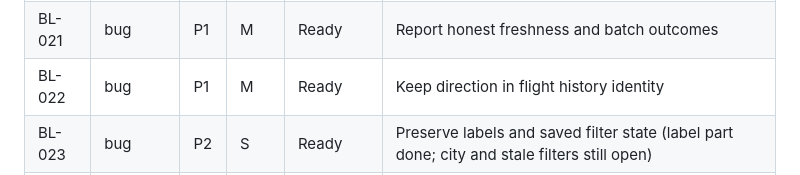
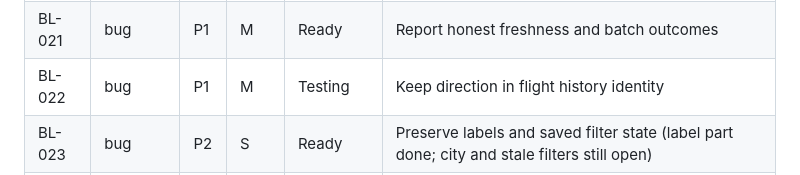
Before and after one commit to abnaeem0/islamabad-airport-flight-tracking, a Markdown page: PLAN.md, the part around the change. Drawn GitHub-style.

Commit message:
BL-022 state: merged with BL-032, live checks pending
Co-Authored-By: Claude Sonnet 5.5 <noreply@anthropic.com>
Claude-Session: https://claude.ai/code/session_01DrSS7SXmnGiV9m6wM5RaVS

```diff
--- a/PLAN.md
+++ b/PLAN.md
@@ -109,7 +109,7 @@ States: Inbox -> Ready -> Doing -> **Proposed** (edit prepared and checked in a
 | BL-019 | bug | P1 | M | Inbox | Overnight and duplicate canonical matching |
 | BL-020 | research | P2 | S | Inbox | Measure retention and storage before extending |
 | BL-021 | bug | P1 | M | Ready | Report honest freshness and batch outcomes |
-| BL-022 | bug | P1 | M | Ready | Keep direction in flight history identity |
+| BL-022 | bug | P1 | M | Testing | Keep direction in flight history identity |
 | BL-023 | bug | P2 | S | Ready | Preserve labels and saved filter state (label part done; city and stale filters still open) |
 | BL-024 | bug | P2 | M | Ready | Share actual current state and retained route |
 | BL-025 | bug | P1 | M | Ready | Guard against false drops from partial feeds |
```
